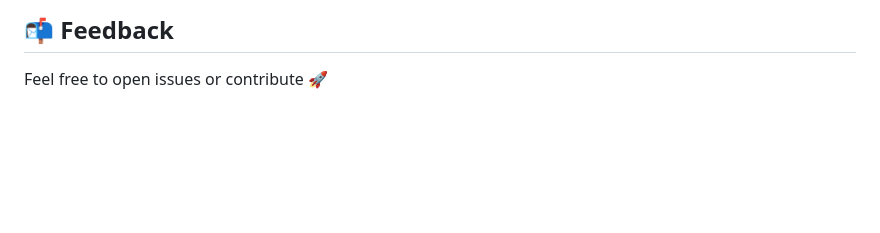
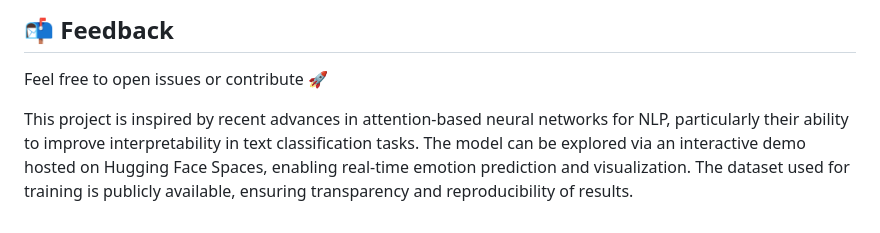
Before and after one commit to Suraj1307/Emotion_Detector, a Markdown page: README.md, the part around the change. GitHub-like rendering; blank space fills up the shorter version.

```diff
--- a/README.md
+++ b/README.md
@@ -209,3 +209,5 @@ Full Stack + AI Developer
 ## 📬 Feedback
 
 Feel free to open issues or contribute 🚀
+
+This project is inspired by recent advances in attention-based neural networks for NLP, particularly their ability to improve interpretability in text classification tasks. The model can be explored via an interactive demo hosted on Hugging Face Spaces, enabling real-time emotion prediction and visualization. The dataset used for training is publicly available, ensuring transparency and reproducibility of results.
```
